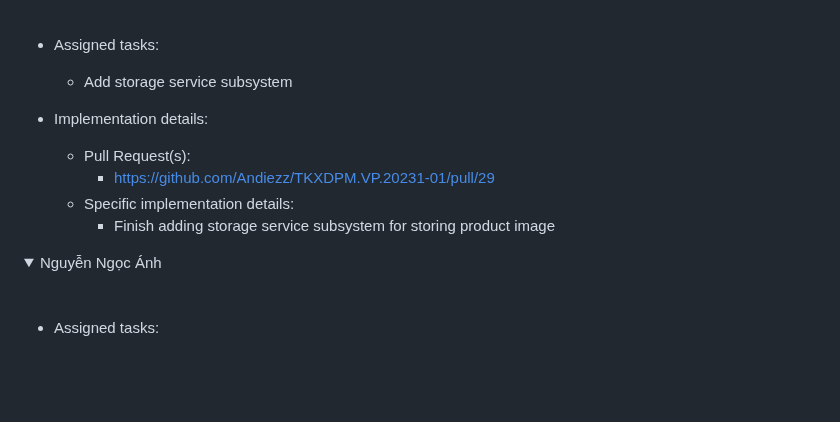
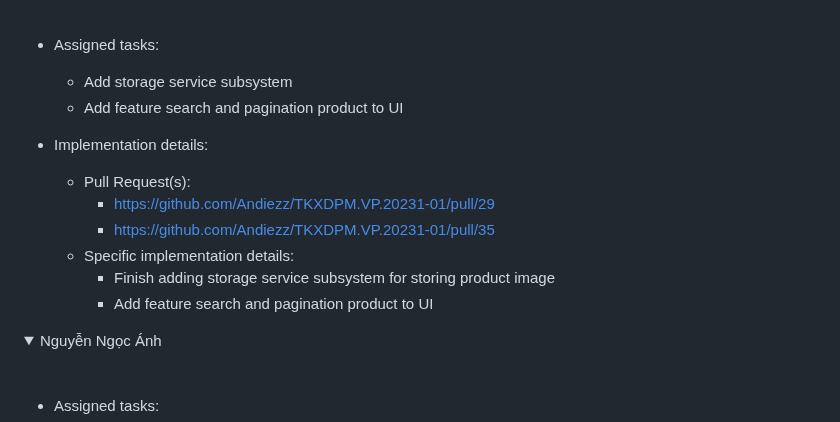
Before and after one commit to Andiezz/TKXDPM.VP.20231-01, a Markdown page: README.md, the part around the change. GitHub-like rendering; folded sections open; blank space fills up the shorter version.

```diff
--- a/README.md
+++ b/README.md
@@ -179,12 +179,15 @@
 -   Assigned tasks:
 
     -   Add storage service subsystem
+    -   Add feature search and pagination product to UI
 
 -   Implementation details:
     -   Pull Request(s):
         - [https://github.com/Andiezz/TKXDPM.VP.20231-01/pull/29]()
+        - [https://github.com/Andiezz/TKXDPM.VP.20231-01/pull/35]()
     -   Specific implementation details:
         -   Finish adding storage service subsystem for storing product image
+        -   Add feature search and pagination product to UI
 </details>
 <details>
 <summary>Nguyễn Ngọc Ánh </summary>
```
